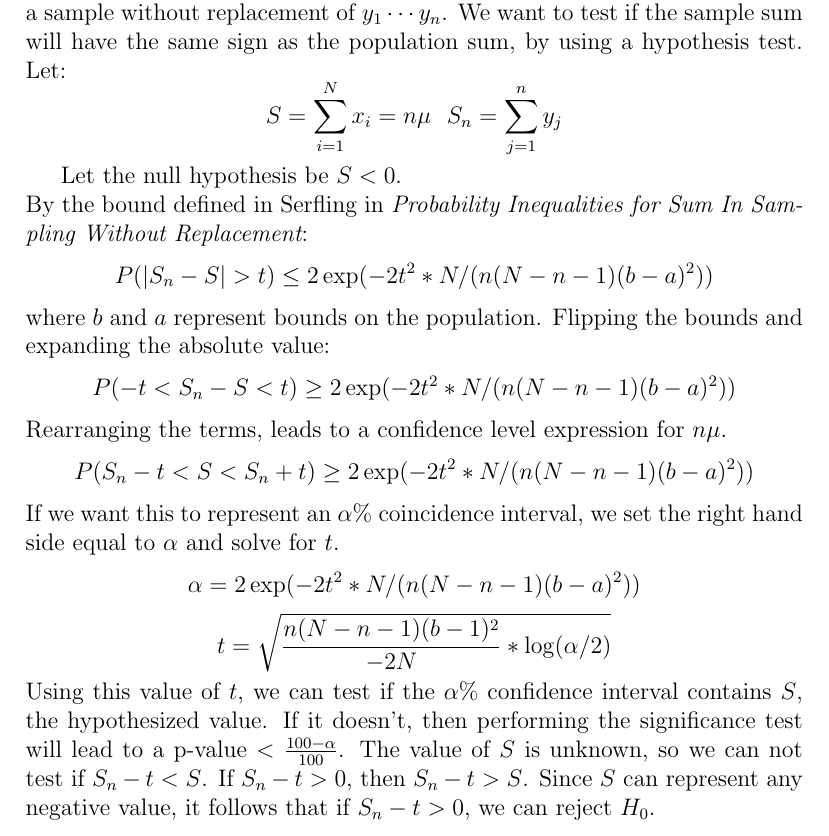
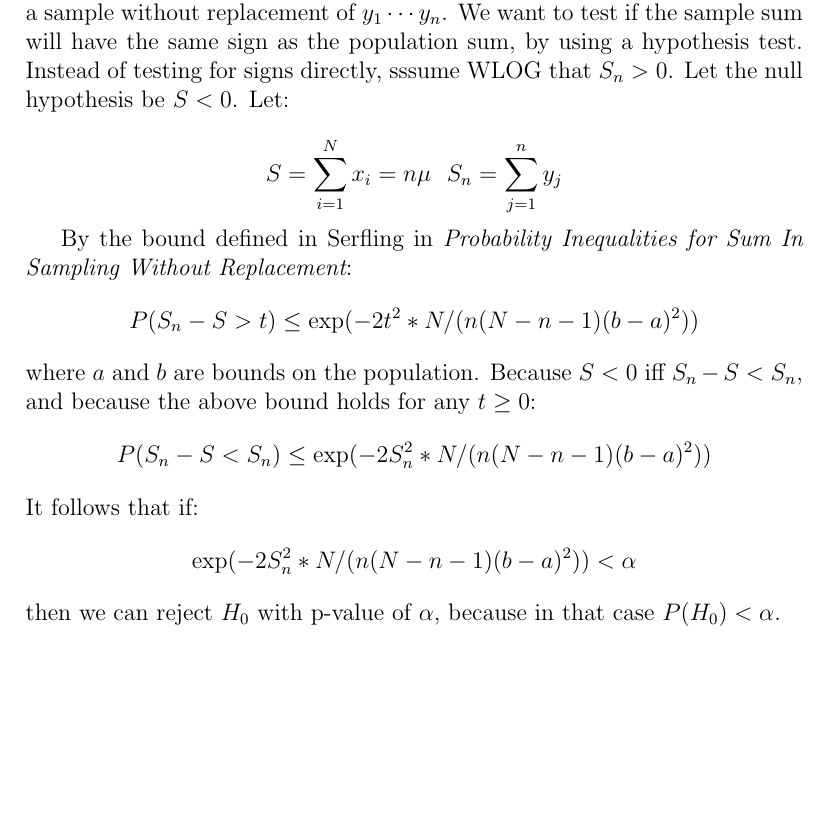
Before and after one commit to akornilo/ResearchCode, a LaTeX document (proofs/boundproof.tex): part of the page, cut so that both start at the same text, the shorter picture padded with empty space. Compiled offline with pdfLaTeX.

Commit message:
updated proof

```diff
--- a/proofs/boundproof.tex
+++ b/proofs/boundproof.tex
@@ -7,18 +7,15 @@
 \date{}
 \maketitle
 
-Let $x_1 \cdots x_N$ be a population with an unknown mean $\mu$. Suppose we pick a sample without replacement of $y_1 \cdots y_n$. We want to test if the sample sum will have the same sign as the population sum, by using a hypothesis test. Let:
+Let $x_1 \cdots x_N$ be a population with an unknown mean $\mu$. Suppose we pick a sample without replacement of $y_1 \cdots y_n$. We want to test if the sample sum will have the same sign as the population sum, by using a hypothesis test. Instead of testing for signs directly, sssume WLOG that $S_n > 0$. Let the null hypothesis be $S < 0$. Let: \\
 $$S = \sum_{i=1}^N x_i = n\mu \ \  S_n = \sum_{j=1}^n y_j$$
 
-Let the null hypothesis be $S < 0 $.\\
 By the bound defined in Serfling in {\it Probability Inequalities for Sum In Sampling Without Replacement}:
-$$ P( | S_n - S | > t ) \leq 2  \exp(-2 t^2 * N/ (n (N-n-1)(b-a)^2)) $$
-where $b$ and $a$ represent bounds on the population. Flipping the bounds and expanding the absolute value:
-$$ P( -t < S_n - S < t ) \geq 2  \exp(-2 t^2 * N/ (n (N-n-1)(b-a)^2)) $$
-Rearranging the terms, leads to a confidence level expression for $n\mu$.
-$$ P(S_n - t < S < S_n + t) \geq 2  \exp(-2 t^2 * N/ (n (N-n-1)(b-a)^2)) $$
-If we want this to represent an $\alpha \% $ coincidence interval, we set the right hand side equal to $\alpha$ and solve for $t$.
-$$ \alpha = 2  \exp(-2 t^2 * N/ (n (N-n-1)(b-a)^2))$$
-$$ t = \sqrt{\frac{n (N-n-1)(b-1)^2}{-2N} * \log(\alpha/2)}$$
-Using this value of $t$, we can test if the $\alpha \%$ confidence interval contains $S$, the hypothesized value. If it doesn't, then performing the significance test will lead to a p-value $< \frac{100 - \alpha}{100}$. The value of $S$ is unknown, so we can not test if $S_n - t < S$. If $S_n - t > 0$, then $S_n - t > S$. Since $S$ can represent any negative value, it follows that if $S_n - t > 0$, we can reject $H_0$.
+$$ P( S_n - S  > t ) \leq   \exp(-2 t^2 * N/ (n (N-n-1)(b-a)^2)) $$
+where $a$ and $b$ are bounds on the population. Because $S<0$ iff $S_n - S < S_n$, and because the above bound holds for any $t \geq 0$:
+$$ P(S_n - S < S_n) \leq  \exp(-2 S_n^2 * N/ (n (N-n-1)(b-a)^2)) $$
+It follows that if:
+$$\exp(-2 S_n^2 * N/ (n (N-n-1)(b-a)^2)) < \alpha$$
+then we can reject $H_0$ with p-value of $\alpha$, because in that case $P(H_0) < \alpha$.
+
 \end{document}
```
Also changed, not shown: proofs/boundproof.pdf, 3 other files.
